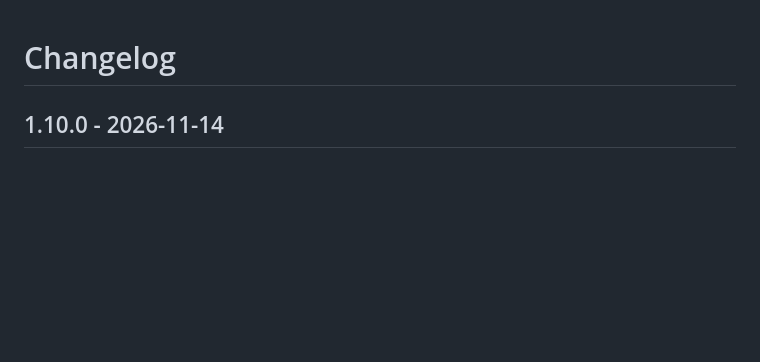
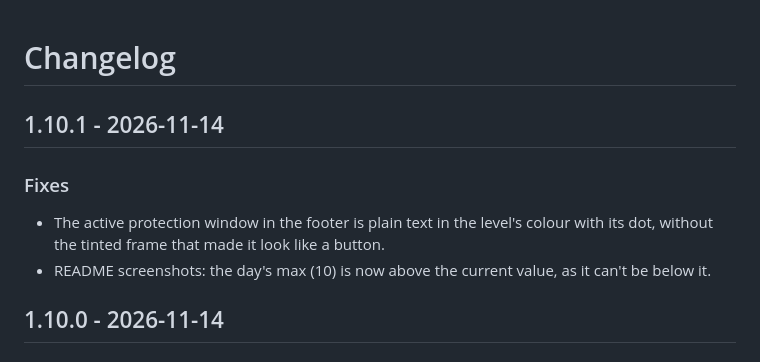
Before and after one commit to juju35/ha-uv-card, a Markdown page: CHANGELOG.md, the part around the change. Drawn GitHub-style; blank space fills up the shorter version.

Commit message:
fix: plain protection footer, coherent max in screenshots (1.10.1)
Co-Authored-By: Claude Opus 5.5 <noreply@anthropic.com>
Claude-Session: https://claude.ai/code/session_01F4sAn1ofi4hzBX8xbffq7R

```diff
--- a/CHANGELOG.md
+++ b/CHANGELOG.md
@@ -1,4 +1,10 @@
 # Changelog
+
+## 1.10.1 - 2026-11-14
+
+### Fixes
+- The active protection window in the footer is plain text in the level's colour with its dot, without the tinted frame that made it look like a button.
+- README screenshots: the day's max (10) is now above the current value, as it can't be below it.
 
 ## 1.10.0 - 2026-11-14
 
```
Also changed, not shown: README.md (+2 -2 lines), screenshots/card-dark.png, screenshots/card-horizontal-dark.png, screenshots/card-horizontal.png, screenshots/card.png, 4 other files.
